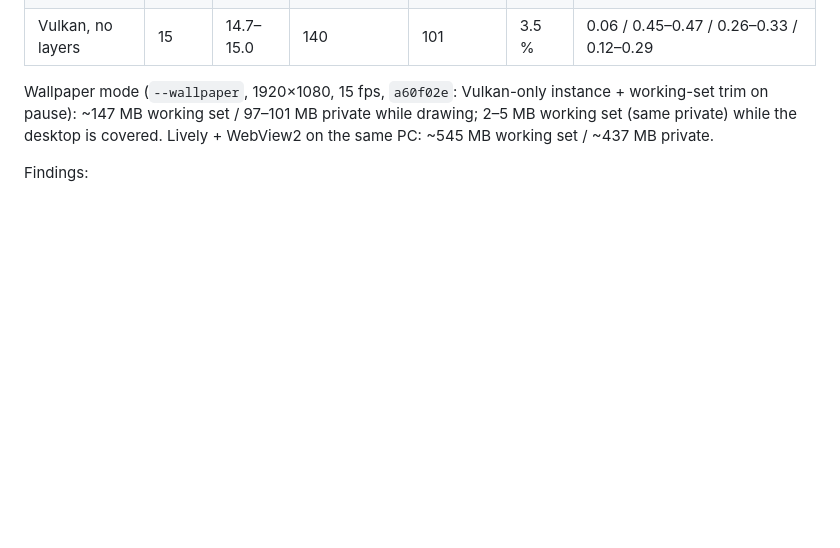
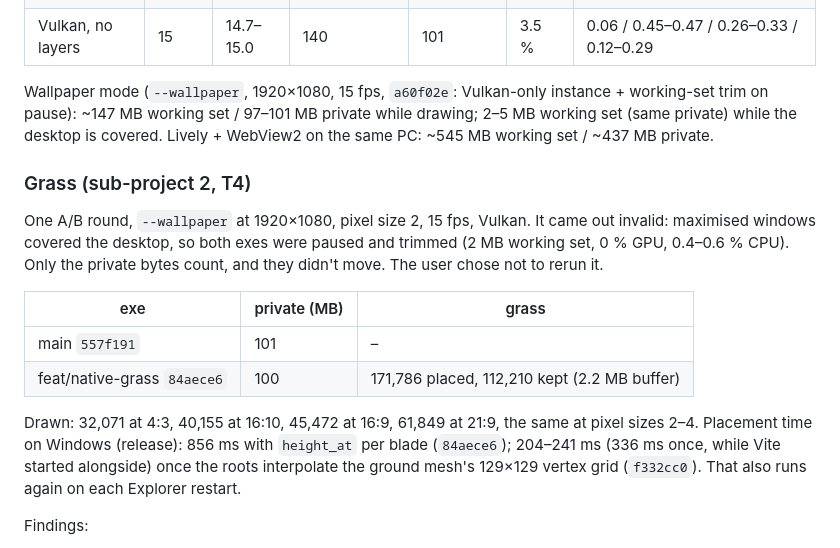
Before and after one commit to zungbt/pixel3d, a Markdown page: docs/perf-baseline.md, the part around the change. Rendered like a GitHub page; blank space fills up the shorter version.

Commit message:
docs: native grass RAM and placement time against main (SP2 T4)

```diff
--- a/docs/perf-baseline.md
+++ b/docs/perf-baseline.md
@@ -77,6 +77,17 @@ Release exe at `29a9cbc`, window 1280×720 at pixel size 2, noon scene. RAM afte
 
 Wallpaper mode (`--wallpaper`, 1920×1080, 15 fps, `a60f02e`: Vulkan-only instance + working-set trim on pause): ~147 MB working set / 97–101 MB private while drawing; 2–5 MB working set (same private) while the desktop is covered. Lively + WebView2 on the same PC: ~545 MB working set / ~437 MB private.
 
+### Grass (sub-project 2, T4)
+
+One A/B round, `--wallpaper` at 1920×1080, pixel size 2, 15 fps, Vulkan. It came out invalid: maximised windows covered the desktop, so both exes were paused and trimmed (2 MB working set, 0 % GPU, 0.4–0.6 % CPU). Only the private bytes count, and they didn't move. The user chose not to rerun it.
+
+| exe | private (MB) | grass |
+|---|---|---|
+| main `557f191` | 101 | – |
+| feat/native-grass `84aece6` | 100 | 171,786 placed, 112,210 kept (2.2 MB buffer) |
+
+Drawn: 32,071 at 4:3, 40,155 at 16:10, 45,472 at 16:9, 61,849 at 21:9, the same at pixel sizes 2–4. Placement time on Windows (release): 856 ms with `height_at` per blade (`84aece6`); 204–241 ms (336 ms once, while Vite started alongside) once the roots interpolate the ground mesh's 129×129 vertex grid (`f332cc0`). That also runs again on each Explorer restart.
+
 Findings:
 - Within the SP1 target (≤ 200 MB working set, ≤ 130 MB private) on Vulkan; DX12 misses it (+63 MB private, +3.4 % CPU, encode twice as slow). Vulkan stays the default.
 - ~2 ms CPU per drawn frame overall (3.2 % at 15 fps), close to the blank spike's 2.3 ms; the timed phases are ~0.8–1.5 ms of it, the rest is the event loop and driver threads. Encode (one shadow, one scene, one post pass) is the biggest phase.
```
